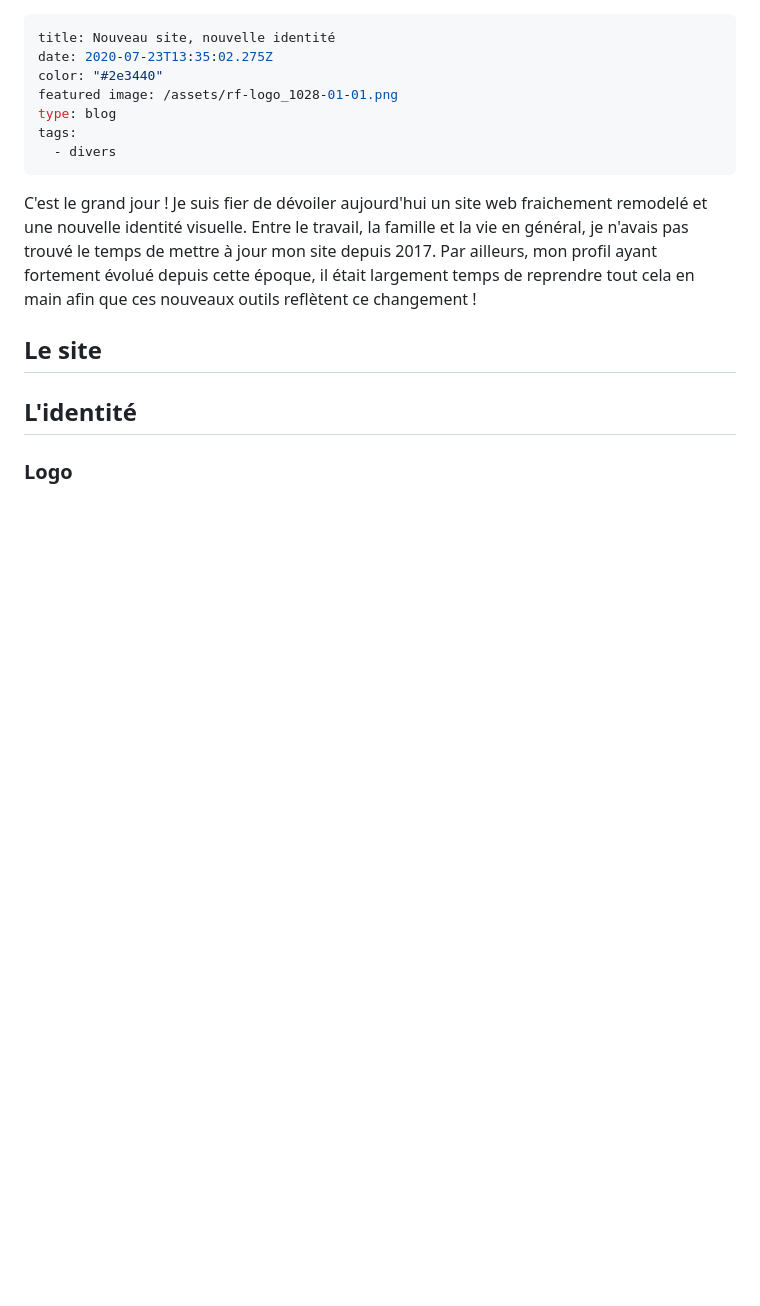
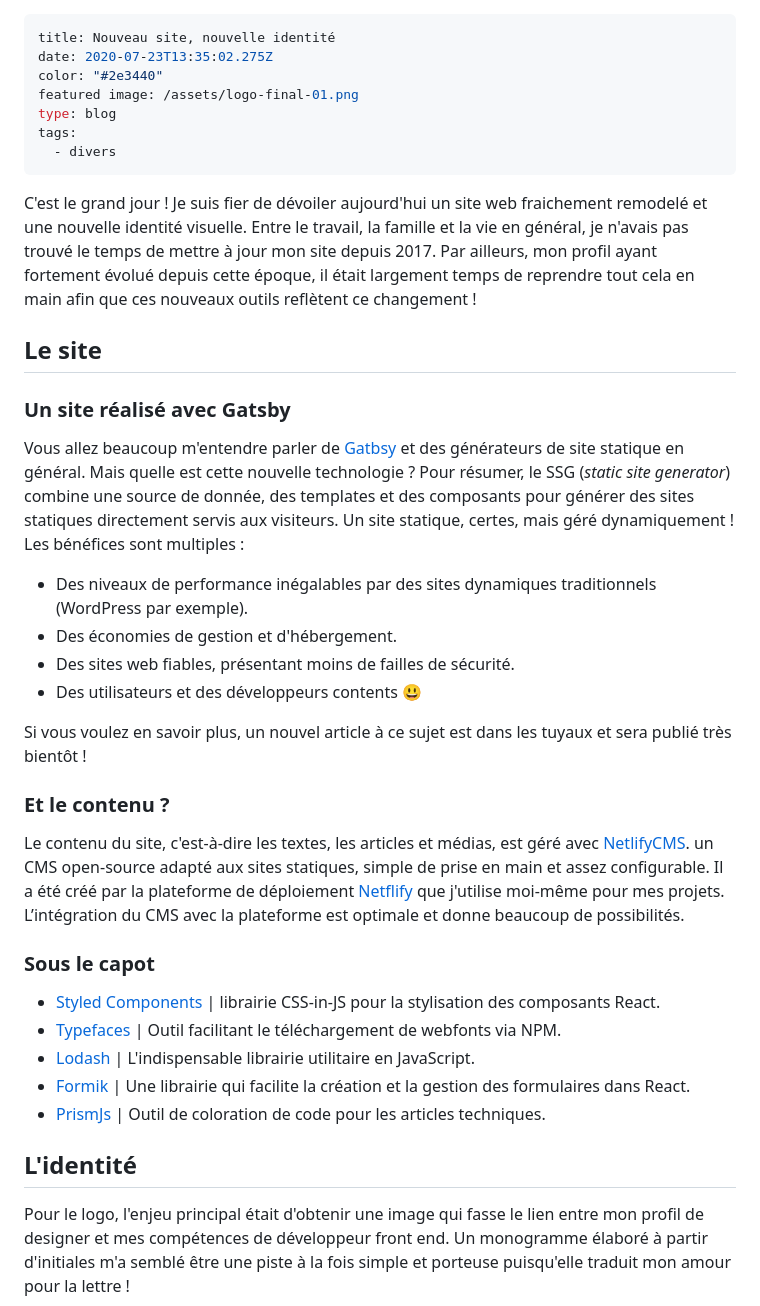
Before and after one commit to rfargetton/romaricfargetton.com, a Markdown page: content/blog/2020-07--nouveau-site-nouvelle-identité.md, the part around the change printed below. Drawn GitHub-style; blank space fills up the shorter version.

Commit message:
Update blog “2020-07--nouveau-site-nouvelle-identité”

```diff
--- a/content/blog/2020-07--nouveau-site-nouvelle-identité.md
+++ b/content/blog/2020-07--nouveau-site-nouvelle-identité.md
@@ -2,17 +2,39 @@
 title: Nouveau site, nouvelle identité
 date: 2020-07-23T13:35:02.275Z
 color: "#2e3440"
-featured image: /assets/rf-logo_1028-01-01.png
+featured image: /assets/logo-final-01.png
 type: blog
 tags:
   - divers
 ---
-
 C'est le grand jour ! Je suis fier de dévoiler aujourd'hui un site web fraichement remodelé et une nouvelle identité visuelle. Entre le travail, la famille et la vie en général, je n'avais pas trouvé le temps de mettre à jour mon site depuis 2017. Par ailleurs, mon profil ayant fortement évolué depuis cette époque, il était largement  temps de reprendre tout cela en main afin que ces nouveaux outils reflètent ce changement !
 
 ## Le site
 
+### Un site réalisé avec Gatsby
+
+Vous allez beaucoup m'entendre parler de [Gatbsy](https://www.gatsbyjs.org/) et des générateurs de site statique en général. Mais quelle est cette nouvelle technologie ? Pour résumer, le SSG (*static site generator*) combine une source de donnée, des templates et des composants pour générer des sites statiques directement servis aux visiteurs. Un site statique, certes, mais géré dynamiquement ! Les bénéfices sont multiples :
+
+* Des niveaux de performance inégalables par des sites dynamiques traditionnels (WordPress par exemple).
+* Des économies de gestion et d'hébergement.
+* Des sites web fiables, présentant moins de failles de sécurité.
+* Des utilisateurs et des développeurs contents 😃
+
+Si vous voulez en savoir plus, un nouvel article à ce sujet est dans les tuyaux et sera publié très bientôt !
+
+### Et le contenu ?
+
+Le contenu du site, c'est-à-dire les textes, les articles et médias, est géré avec [NetlifyCMS](https://www.netlifycms.org/). un CMS open-source adapté aux sites statiques, simple de prise en main et assez configurable. Il a été créé par la plateforme de déploiement [Netflify](https://www.netlify.com/) que j'utilise moi-même pour mes projets. L’intégration du CMS avec la plateforme est optimale et donne beaucoup de possibilités.
+
+### Sous le capot
+
+* [Styled Components](https://styled-components.com/) | librairie CSS-in-JS pour la stylisation des composants React.
+* [Typefaces](https://github.com/KyleAMathews/typefaces) | Outil facilitant le téléchargement de webfonts via NPM.
+* [Lodash](https://lodash.com/) | L'indispensable librairie utilitaire en JavaScript.
+* [Formik](https://formik.org/) | Une librairie qui facilite la création et la gestion des formulaires dans React.
+* [PrismJs](https://prismjs.com/) | Outil de coloration de code pour les articles techniques.
+
 ## L'identité
 
-### Logo
+Pour le logo, l'enjeu principal était d'obtenir une image qui fasse le lien  entre mon profil de designer et mes compétences de développeur front end. Un monogramme élaboré à partir d'initiales m'a semblé être une piste à la fois simple et porteuse puisqu'elle traduit mon amour pour la lettre !
 
```
Also changed, not shown: other parts of content/blog/2020-07--nouveau-site-nouvelle-identité.md (+28 -6 lines), static/assets/logo-final-01.png (added), static/assets/logo-pres-1-01.png (added), static/assets/logo-pres-2-01.png (added).
